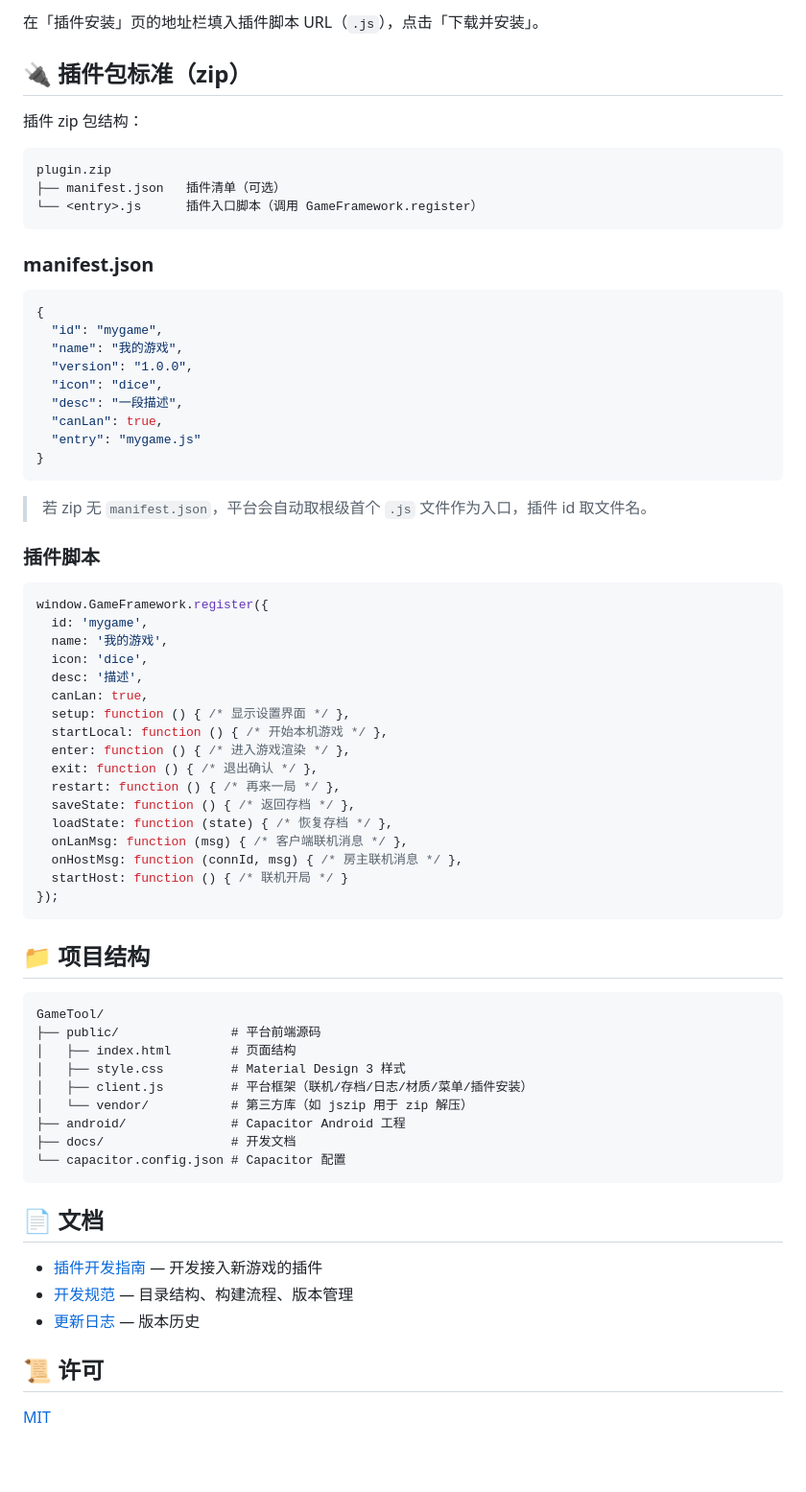
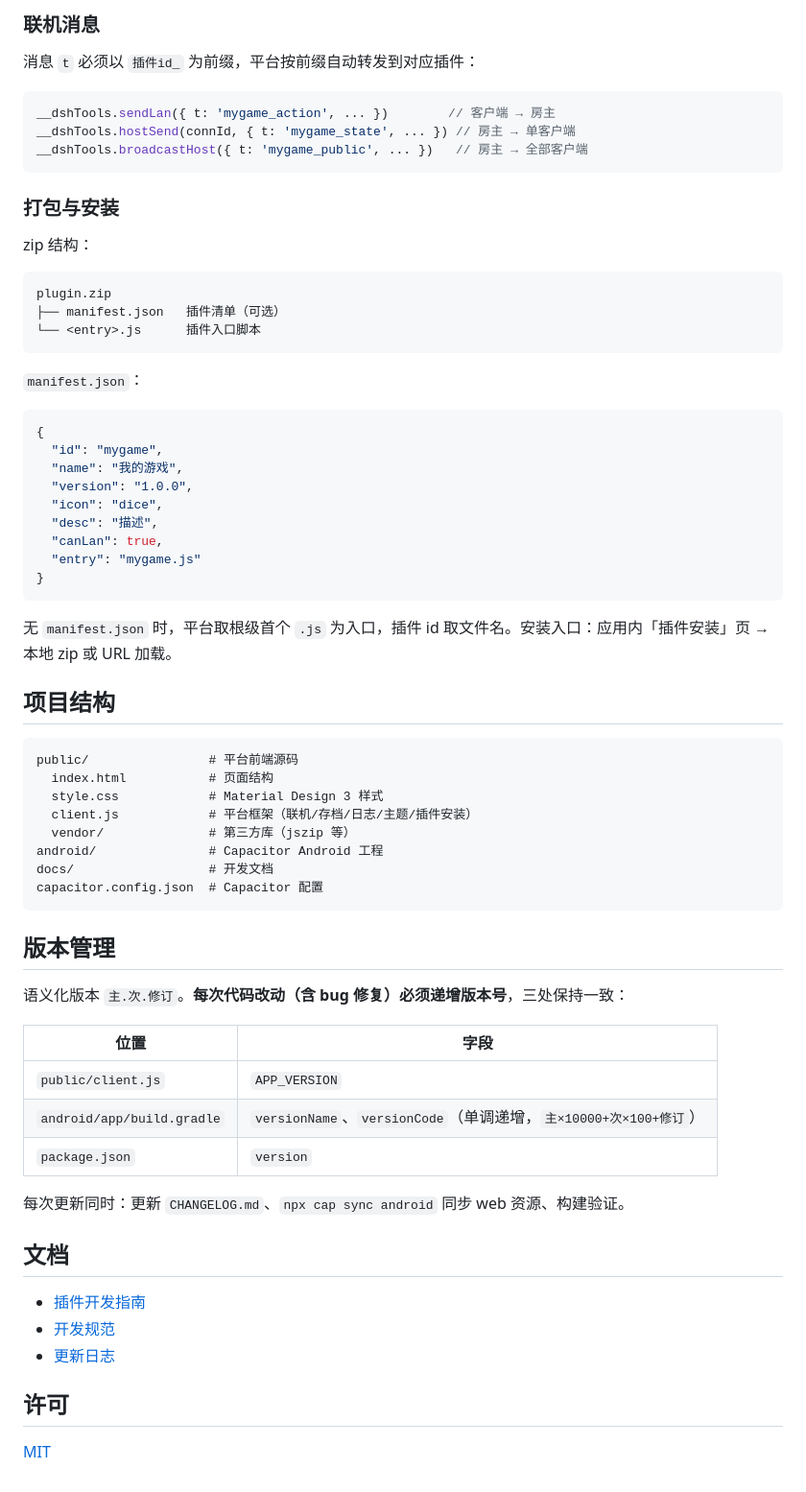
Before and after one commit to DrownSwallow/GameTool, a Markdown page: README.md, the part around one of its changes. Shown at 96% size. GitHub-like rendering.

Commit message:
docs: rewrite README to be developer-focused and concise

````diff
--- a/README.md
+++ b/README.md
@@ -45,17 +68,25 @@ gradlew assembleDebug
 
-在「插件安装」页的地址栏填入插件脚本 URL（`.js`），点击「下载并安装」。
+### 联机消息
 
-## 🔌 插件包标准（zip）
+消息 `t` 必须以 `插件id_` 为前缀，平台按前缀自动转发到对应插件：
 
-插件 zip 包结构：
+```js
+__dshTools.sendLan({ t: 'mygame_action', ... })        // 客户端 → 房主
+__dshTools.hostSend(connId, { t: 'mygame_state', ... }) // 房主 → 单客户端
+__dshTools.broadcastHost({ t: 'mygame_public', ... })   // 房主 → 全部客户端
+```
+
+### 打包与安装
+
+zip 结构：
 
 ```
 plugin.zip
 ├── manifest.json   插件清单（可选）
-└── <entry>.js      插件入口脚本（调用 GameFramework.register）
+└── <entry>.js      插件入口脚本
 ```
 
-### manifest.json
+`manifest.json`：
 
 ```json
 {
@@ -63,56 +94,45 @@ plugin.zip
   "name": "我的游戏",
   "version": "1.0.0",
   "icon": "dice",
-  "desc": "一段描述",
+  "desc": "描述",
   "canLan": true,
   "entry": "mygame.js"
 }
 ```
 
-> 若 zip 无 `manifest.json`，平台会自动取根级首个 `.js` 文件作为入口，插件 id 取文件名。
+无 `manifest.json` 时，平台取根级首个 `.js` 为入口，插件 id 取文件名。安装入口：应用内「插件安装」页 → 本地 zip 或 URL 加载。
 
-### 插件脚本
+## 项目结构
 
-```js
-window.GameFramework.register({
-  id: 'mygame',
-  name: '我的游戏',
-  icon: 'dice',
-  desc: '描述',
-  canLan: true,
-  setup: function () { /* 显示设置界面 */ },
-  startLocal: function () { /* 开始本机游戏 */ },
-  enter: function () { /* 进入游戏渲染 */ },
-  exit: function () { /* 退出确认 */ },
-  restart: function () { /* 再来一局 */ },
-  saveState: function () { /* 返回存档 */ },
-  loadState: function (state) { /* 恢复存档 */ },
-  onLanMsg: function (msg) { /* 客户端联机消息 */ },
-  onHostMsg: function (connId, msg) { /* 房主联机消息 */ },
-  startHost: function () { /* 联机开局 */ }
-});
+```
+public/                # 平台前端源码
+  index.html           # 页面结构
+  style.css            # Material Design 3 样式
+  client.js            # 平台框架（联机/存档/日志/主题/插件安装）
+  vendor/              # 第三方库（jszip 等）
+android/               # Capacitor Android 工程
+docs/                  # 开发文档
+capacitor.config.json  # Capacitor 配置
 ```
 
-## 📁 项目结构
+## 版本管理
 
-```
-GameTool/
-├── public/               # 平台前端源码
-│   ├── index.html        # 页面结构
-│   ├── style.css         # Material Design 3 样式
-│   ├── client.js         # 平台框架（联机/存档/日志/材质/菜单/插件安装）
-│   └── vendor/           # 第三方库（如 jszip 用于 zip 解压）
-├── android/              # Capacitor Android 工程
-├── docs/                 # 开发文档
-└── capacitor.config.json # Capacitor 配置
-```
+语义化版本 `主.次.修订`。**每次代码改动（含 bug 修复）必须递增版本号**，三处保持一致：
 
-## 📄 文档
+| 位置 | 字段 |
+|------|------|
+| `public/client.js` | `APP_VERSION` |
+| `android/app/build.gradle` | `versionName`、`versionCode`（单调递增，`主×10000+次×100+修订`） |
+| `package.json` | `version` |
 
-- [插件开发指南](docs/plugin-development.md) — 开发接入新游戏的插件
-- [开发规范](docs/DEVELOPMENT.md) — 目录结构、构建流程、版本管理
-- [更新日志](CHANGELOG.md) — 版本历史
+每次更新同时：更新 `CHANGELOG.md`、`npx cap sync android` 同步 web 资源、构建验证。
 
-## 📜 许可
+## 文档
+
+- [插件开发指南](docs/plugin-development.md)
+- [开发规范](docs/DEVELOPMENT.md)
+- [更新日志](CHANGELOG.md)
+
+## 许可
 
 [MIT](LICENSE)
````
Also changed, not shown: other parts of README.md (+46 -23 lines).
